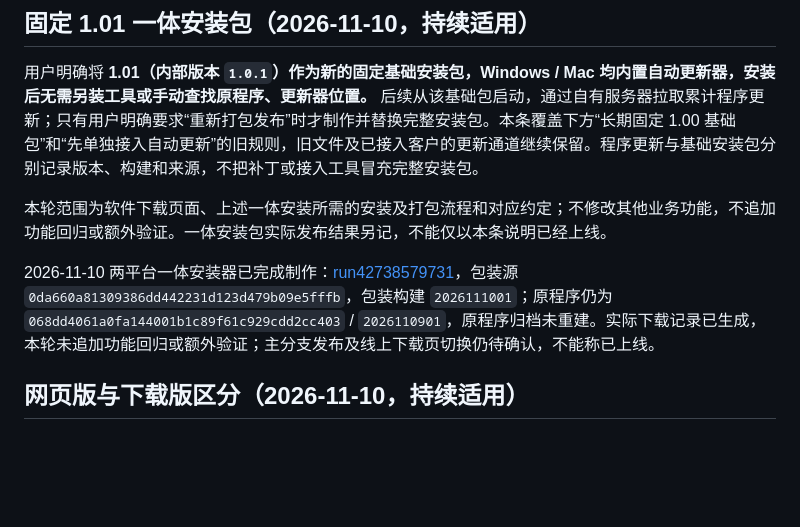
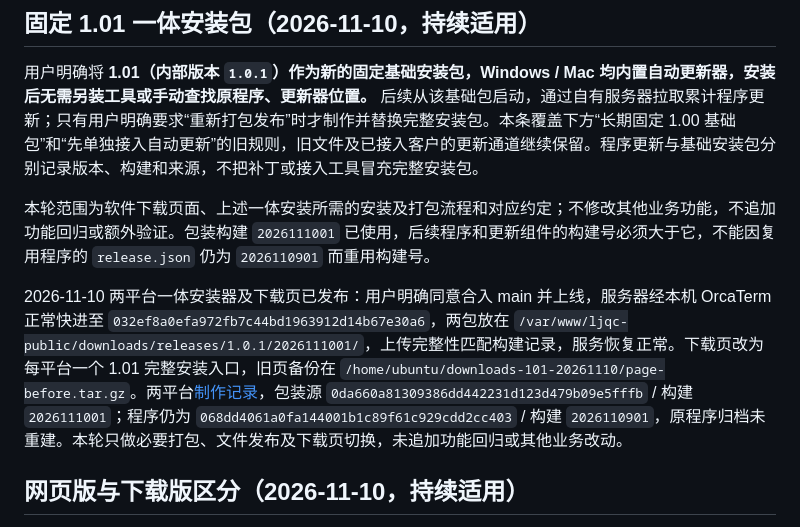
Before and after one commit to Arcjang999/LJQCapp_clean, a Markdown page: AGENTS.md, the part around the change. GitHub-like rendering; blank space fills up the shorter version.

Commit message:
docs: record published fixed 1.01 integrated installers [skip ci]

```diff
--- a/AGENTS.md
+++ b/AGENTS.md
@@ -4,9 +4,9 @@
 
 用户明确将 **1.01（内部版本 `1.0.1`）作为新的固定基础安装包，Windows / Mac 均内置自动更新器，安装后无需另装工具或手动查找原程序、更新器位置。** 后续从该基础包启动，通过自有服务器拉取累计程序更新；只有用户明确要求“重新打包发布”时才制作并替换完整安装包。本条覆盖下方“长期固定 1.00 基础包”和“先单独接入自动更新”的旧规则，旧文件及已接入客户的更新通道继续保留。程序更新与基础安装包分别记录版本、构建和来源，不把补丁或接入工具冒充完整安装包。
 
-本轮范围为软件下载页面、上述一体安装所需的安装及打包流程和对应约定；不修改其他业务功能，不追加功能回归或额外验证。一体安装包实际发布结果另记，不能仅以本条说明已经上线。
+本轮范围为软件下载页面、上述一体安装所需的安装及打包流程和对应约定；不修改其他业务功能，不追加功能回归或额外验证。包装构建 `2026111001` 已使用，后续程序和更新组件的构建号必须大于它，不能因复用程序的 `release.json` 仍为 `2026110901` 而重用构建号。
 
-2026-11-10 两平台一体安装器已完成制作：[run42738579731](https://github.com/Arcjang999/LJQCapp_clean/actions/runs/42738579731)，包装源 `0da660a81309386dd442231d123d479b09e5fffb`，包装构建 `2026111001`；原程序仍为 `068dd4061a0fa144001b1c89f61c929cdd2cc403` / `2026110901`，原程序归档未重建。实际下载记录已生成，本轮未追加功能回归或额外验证；主分支发布及线上下载页切换仍待确认，不能称已上线。
+2026-11-10 两平台一体安装器及下载页已发布：用户明确同意合入 main 并上线，服务器经本机 OrcaTerm 正常快进至 `032ef8a0efa972fb7c44bd1963912d14b67e30a6`，两包放在 `/var/www/ljqc-public/downloads/releases/1.0.1/2026111001/`，上传完整性匹配构建记录，服务恢复正常。下载页改为每平台一个 1.01 完整安装入口，旧页备份在 `/home/ubuntu/downloads-101-20261110/page-before.tar.gz`。两平台[制作记录](https://github.com/Arcjang999/LJQCapp_clean/actions/runs/42738579731)，包装源 `0da660a81309386dd442231d123d479b09e5fffb` / 构建 `2026111001`；程序仍为 `068dd4061a0fa144001b1c89f61c929cdd2cc403` / 构建 `2026110901`，原程序归档未重建。本轮只做必要打包、文件发布及下载页切换，未追加功能回归或其他业务改动。
 
 ## 网页版与下载版区分（2026-11-10，持续适用）
 
```
Also changed, not shown: README.md (+1 -1 lines).
